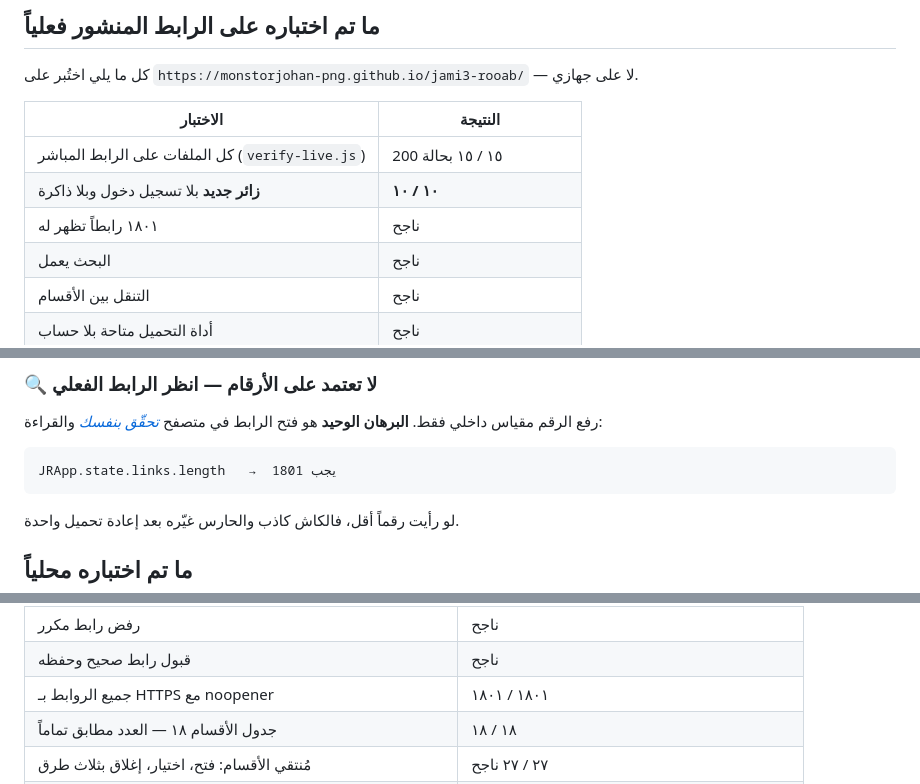
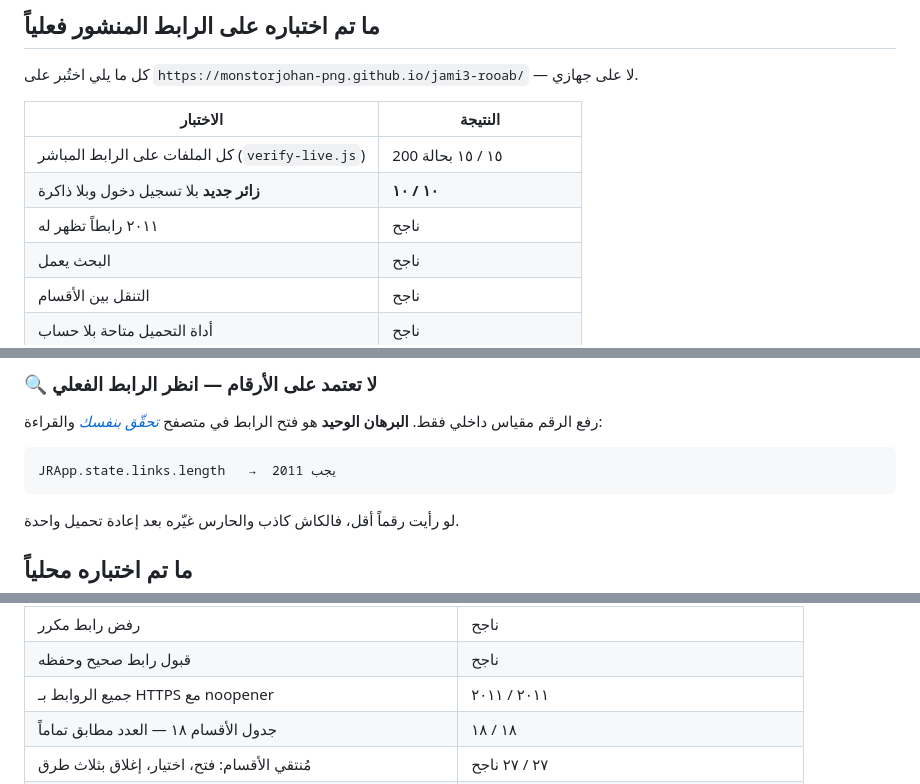
Before and after one commit to monstorjohan-png/jami3-rooab, a Markdown page: README.md, 3 parts joined by grey strips. Rendered like a GitHub page.

````diff
--- a/README.md
+++ b/README.md
@@ -366,7 +366,7 @@ GitHub Pages يحتاج مستودعاً عاماً على الخطة المجا
 |---|---|
 | كل الملفات على الرابط المباشر (`verify-live.js`) | ١٥ / ١٥ بحالة 200 |
 | **زائر جديد** بلا تسجيل دخول وبلا ذاكرة | **١٠ / ١٠** |
-| ١٨٠١ رابطاً تظهر له | ناجح |
+| ٢٠١١ رابطاً تظهر له | ناجح |
 | البحث يعمل | ناجح |
 | التنقل بين الأقسام | ناجح |
 | أداة التحميل متاحة بلا حساب | ناجح |
@@ -457,7 +457,7 @@ GitHub Pages بعد، خزّن النسخة **القديمة** تحت اسم ي
 رفع الرقم مقياس داخلي فقط. **البرهان الوحيد** هو فتح الرابط في متصفح
 [*تحقّق بنفسك*](https://monstorjohan-png.github.io/jami3-rooab/) والقراءة:
 ```
-JRApp.state.links.length   →  يجب 1801
+JRApp.state.links.length   →  يجب 2011
 ```
 لو رأيت رقماً أقل، فالكاش كاذب والحارس غيّره بعد إعادة تحميل واحدة.
 
@@ -475,7 +475,7 @@ JRApp.state.links.length   →  يجب 1801
 | رفض رابط مختصر | ناجح |
 | رفض رابط مكرر | ناجح |
 | قبول رابط صحيح وحفظه | ناجح |
-| جميع الروابط بـ HTTPS مع noopener | ١٨٠١ / ١٨٠١ |
+| جميع الروابط بـ HTTPS مع noopener | ٢٠١١ / ٢٠١١ |
 | جدول الأقسام ١٨ — العدد مطابق تماماً | ١٨ / ١٨ |
 | مُنتقي الأقسام: فتح، اختيار، إغلاق بثلاث طرق | ٢٧ / ٢٧ ناجح |
 | رابط عميق `#ai-tools` يفتح القسم مباشرة | ناجح |
````
Also changed, not shown: other parts of README.md (+4 -4 lines).
